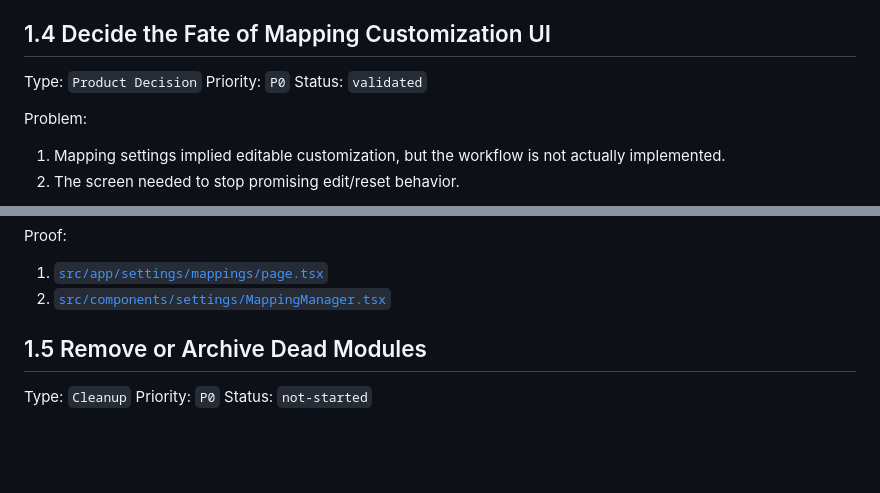
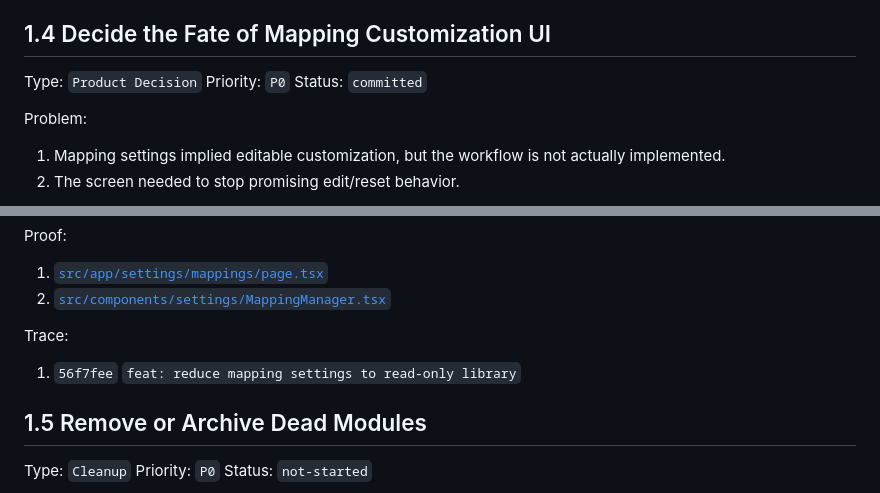
Before and after one commit to mrgkumar/sanskrit-keyboard, a Markdown page: docs/project-audit/05-action-backlog.md, 2 parts joined by grey strips. GitHub-like rendering; blank space fills up the shorter version.

Commit message:
docs: mark mapping settings committed

```diff
--- a/docs/project-audit/05-action-backlog.md
+++ b/docs/project-audit/05-action-backlog.md
@@ -148,7 +148,7 @@ Trace:
 
 Type: `Product Decision`
 Priority: `P0`
-Status: `validated`
+Status: `committed`
 
 Problem:
 
@@ -169,6 +169,10 @@ Proof:
 
 1. [`src/app/settings/mappings/page.tsx`](../../src/app/settings/mappings/page.tsx)
 2. [`src/components/settings/MappingManager.tsx`](../../src/components/settings/MappingManager.tsx)
+
+Trace:
+
+1. `56f7fee` `feat: reduce mapping settings to read-only library`
 
 ## 1.5 Remove or Archive Dead Modules
 
```
